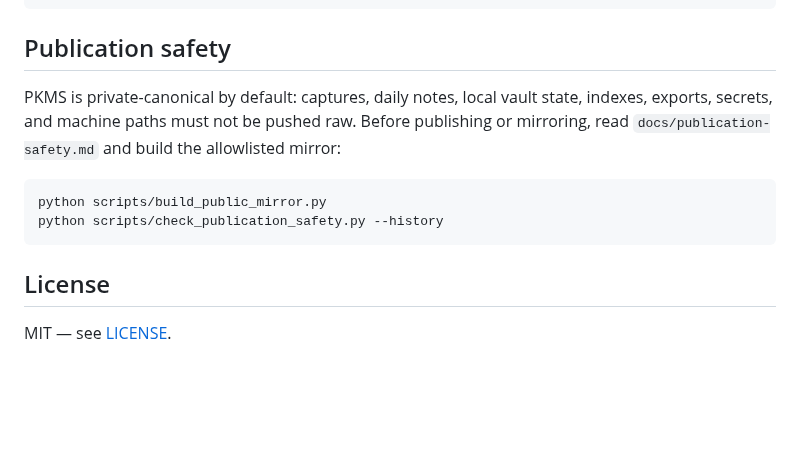
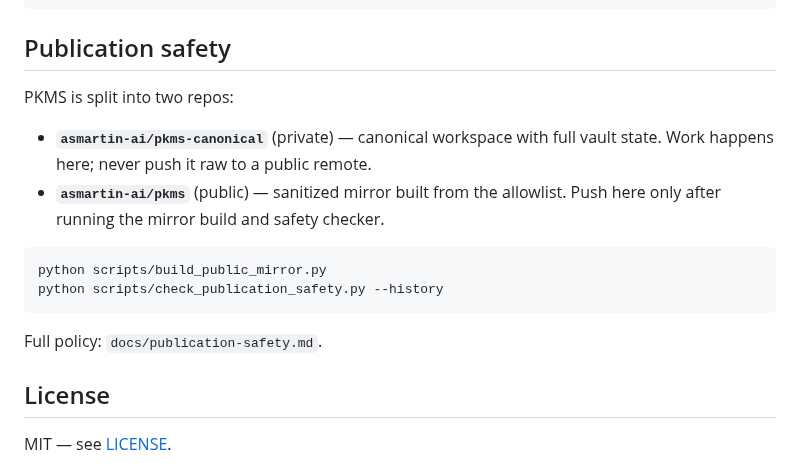
Before and after one commit to asmartin-ai/pkms, a Markdown page: README.md, the part around the change. Drawn GitHub-style; blank space fills up the shorter version.

````diff
--- a/README.md
+++ b/README.md
@@ -160,16 +160,20 @@ Project-local Claude skills still live under `.claude/skills/`:
 
 ## Publication safety
 
-PKMS is private-canonical by default: captures, daily notes, local vault state,
-indexes, exports, secrets, and machine paths must not be pushed raw. Before
-publishing or mirroring, read `docs/publication-safety.md` and build the
-allowlisted mirror:
+PKMS is split into two repos:
+
+- **`asmartin-ai/pkms-canonical`** (private) — canonical workspace with full vault state.
+  Work happens here; never push it raw to a public remote.
+- **`asmartin-ai/pkms`** (public) — sanitized mirror built from the allowlist. Push here
+  only after running the mirror build and safety checker.
 
 ```powershell
 python scripts/build_public_mirror.py
 python scripts/check_publication_safety.py --history
 ```
 
+Full policy: `docs/publication-safety.md`.
+
 ## License
 
 MIT — see [LICENSE](LICENSE).
````
Also changed, not shown: AGENTS.md (+15 -0 lines), docs/publication-safety.md (+6 -7 lines).
